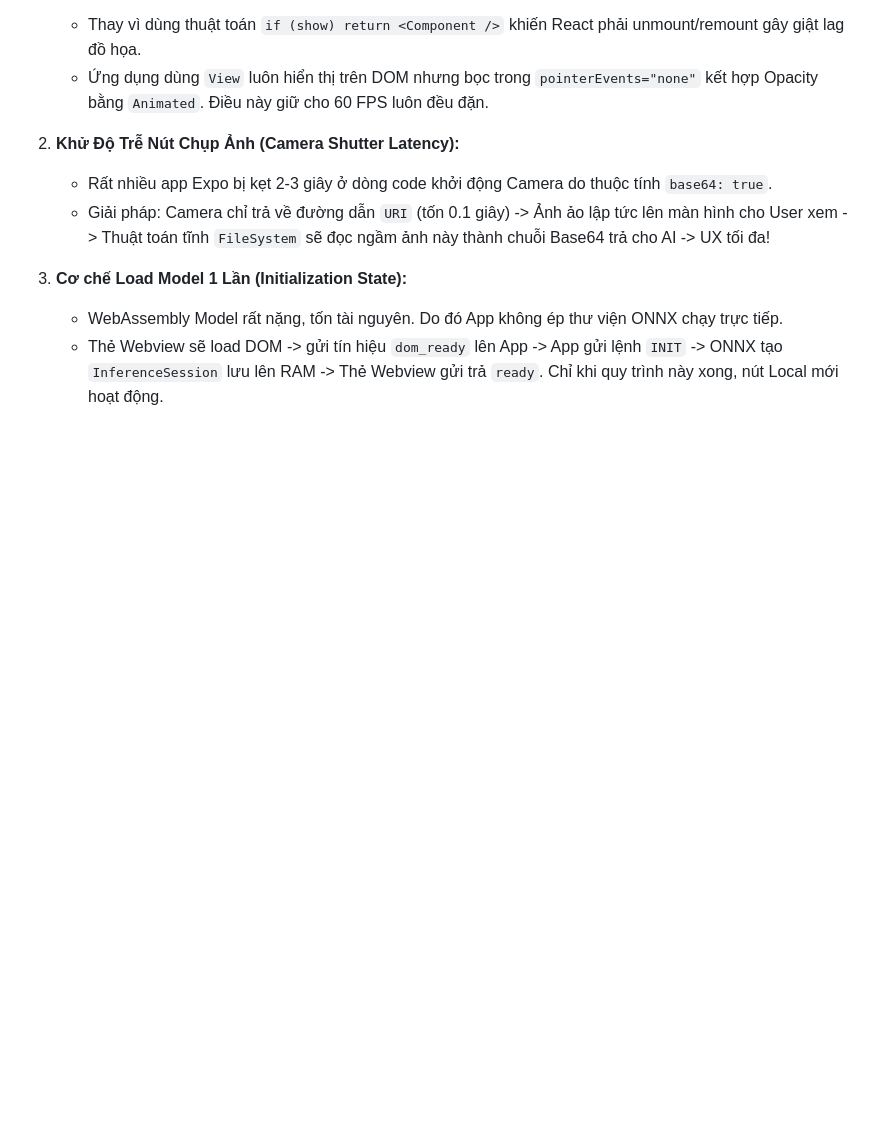
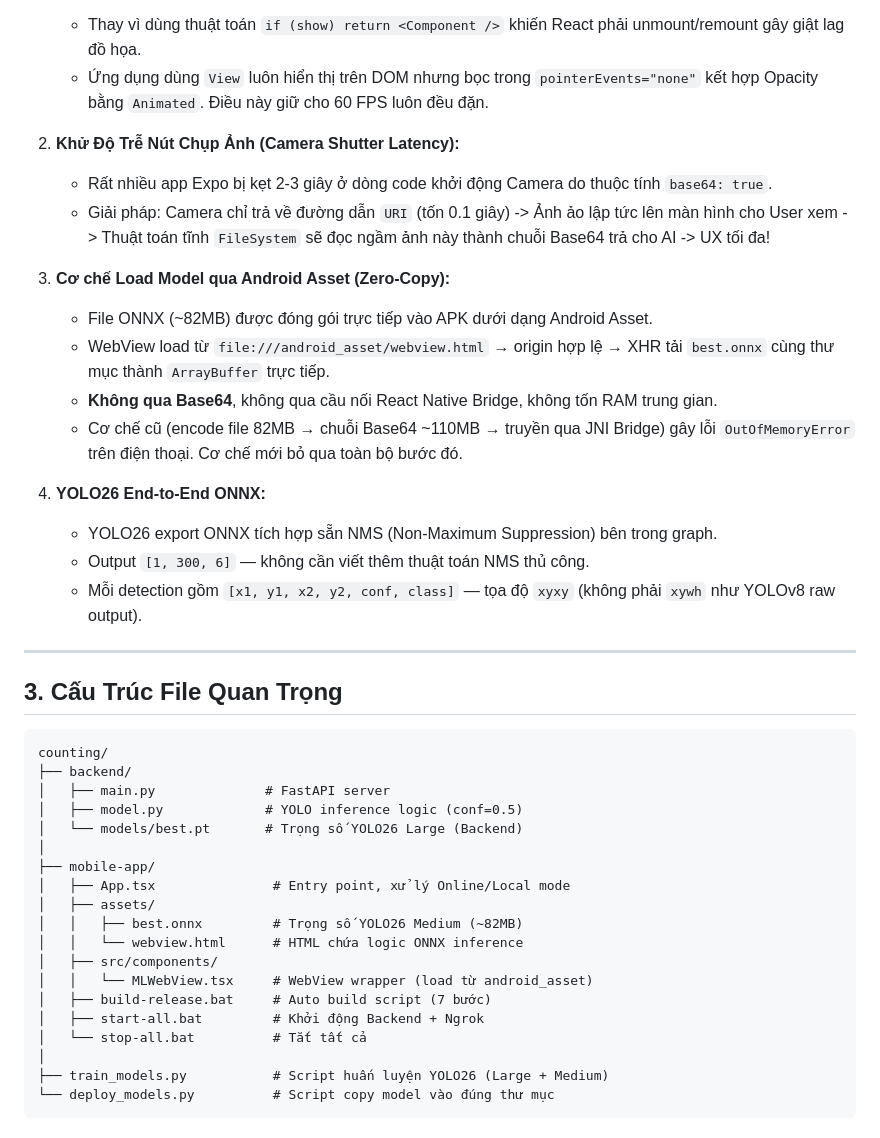
Before and after one commit to Axiza2k5/DA-252-counting, a Markdown page: NOTE.md, the part around one of its changes. Drawn GitHub-style; blank space fills up the shorter version.

````diff
--- a/NOTE.md
+++ b/NOTE.md
@@ -59,6 +63,39 @@ Trong dự án này, có nhiều "thủ thuật" đã được áp dụng để
    - Rất nhiều app Expo bị kẹt 2-3 giây ở dòng code khởi động Camera do thuộc tính `base64: true`.
    - Giải pháp: Camera chỉ trả về đường dẫn `URI` (tốn 0.1 giây) -> Ảnh ảo lập tức lên màn hình cho User xem -> Thuật toán tĩnh `FileSystem` sẽ đọc ngầm ảnh này thành chuỗi Base64 trả cho AI -> UX tối đa!
 
-3. **Cơ chế Load Model 1 Lần (Initialization State):**
-   - WebAssembly Model rất nặng, tốn tài nguyên. Do đó App không ép thư viện ONNX chạy trực tiếp.
-   - Thẻ Webview sẽ load DOM -> gửi tín hiệu `dom_ready` lên App -> App gửi lệnh `INIT` -> ONNX tạo `InferenceSession` lưu lên RAM -> Thẻ Webview gửi trả `ready`. Chỉ khi quy trình này xong, nút Local mới hoạt động.
+3. **Cơ chế Load Model qua Android Asset (Zero-Copy):**
+   - File ONNX (~82MB) được đóng gói trực tiếp vào APK dưới dạng Android Asset.
+   - WebView load từ `file:///android_asset/webview.html` → origin hợp lệ → XHR tải `best.onnx` cùng thư mục thành `ArrayBuffer` trực tiếp.
+   - **Không qua Base64**, không qua cầu nối React Native Bridge, không tốn RAM trung gian.
+   - Cơ chế cũ (encode file 82MB → chuỗi Base64 ~110MB → truyền qua JNI Bridge) gây lỗi `OutOfMemoryError` trên điện thoại. Cơ chế mới bỏ qua toàn bộ bước đó.
+
+4. **YOLO26 End-to-End ONNX:**
+   - YOLO26 export ONNX tích hợp sẵn NMS (Non-Maximum Suppression) bên trong graph.
+   - Output `[1, 300, 6]` — không cần viết thêm thuật toán NMS thủ công.
+   - Mỗi detection gồm `[x1, y1, x2, y2, conf, class]` — tọa độ `xyxy` (không phải `xywh` như YOLOv8 raw output).
+
+---
+
+## 3. Cấu Trúc File Quan Trọng
+
+```
+counting/
+├── backend/
+│   ├── main.py              # FastAPI server
+│   ├── model.py             # YOLO inference logic (conf=0.5)
+│   └── models/best.pt       # Trọng số YOLO26 Large (Backend)
+│
+├── mobile-app/
+│   ├── App.tsx               # Entry point, xử lý Online/Local mode
+│   ├── assets/
+│   │   ├── best.onnx         # Trọng số YOLO26 Medium (~82MB)
+│   │   └── webview.html      # HTML chứa logic ONNX inference
+│   ├── src/components/
+│   │   └── MLWebView.tsx     # WebView wrapper (load từ android_asset)
+│   ├── build-release.bat     # Auto build script (7 bước)
+│   ├── start-all.bat         # Khởi động Backend + Ngrok
+│   └── stop-all.bat          # Tắt tất cả
+│
+├── train_models.py           # Script huấn luyện YOLO26 (Large + Medium)
+└── deploy_models.py          # Script copy model vào đúng thư mục
+```
````
Also changed, not shown: other parts of NOTE.md (+17 -13 lines), HOWTORUN.md (+70 -25 lines).
